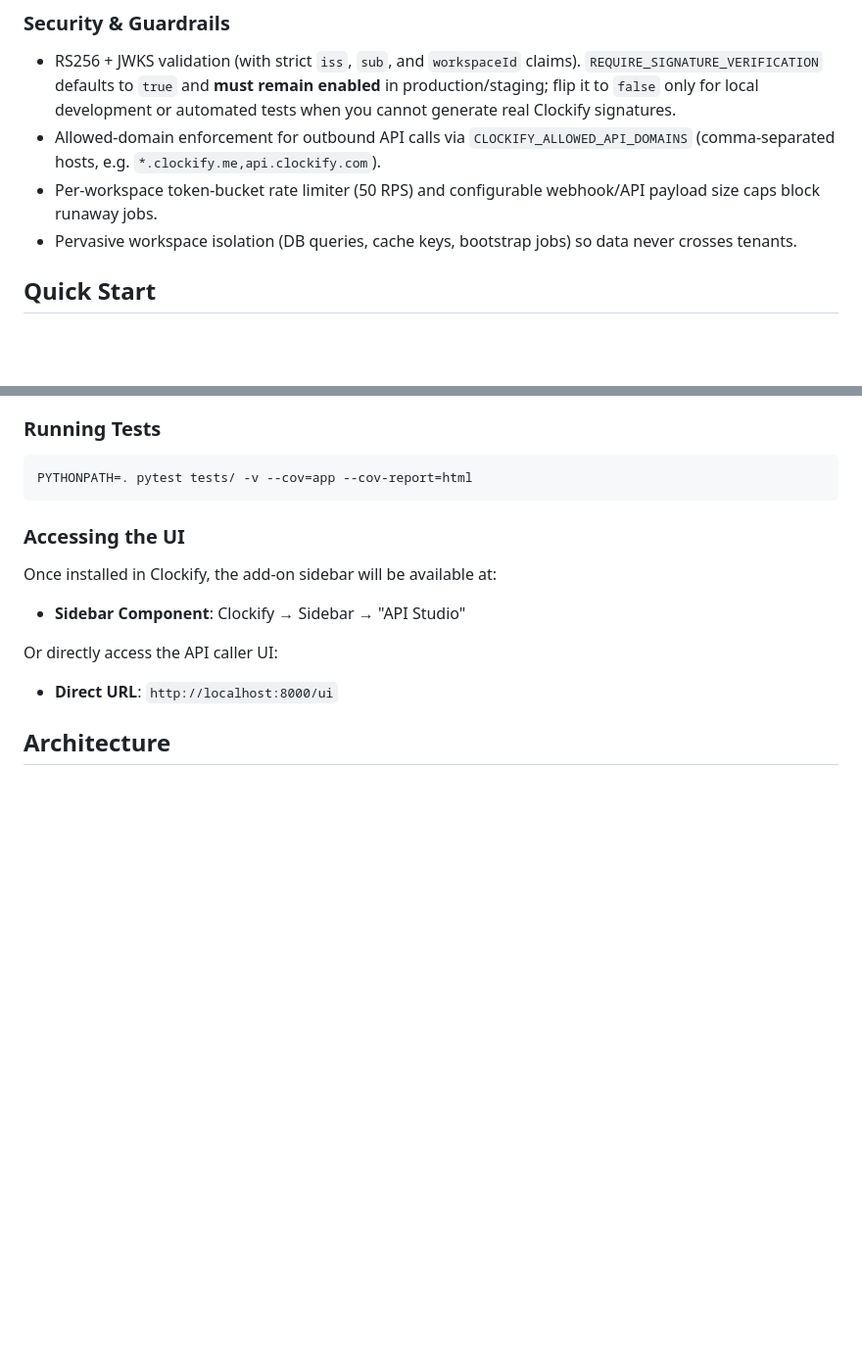
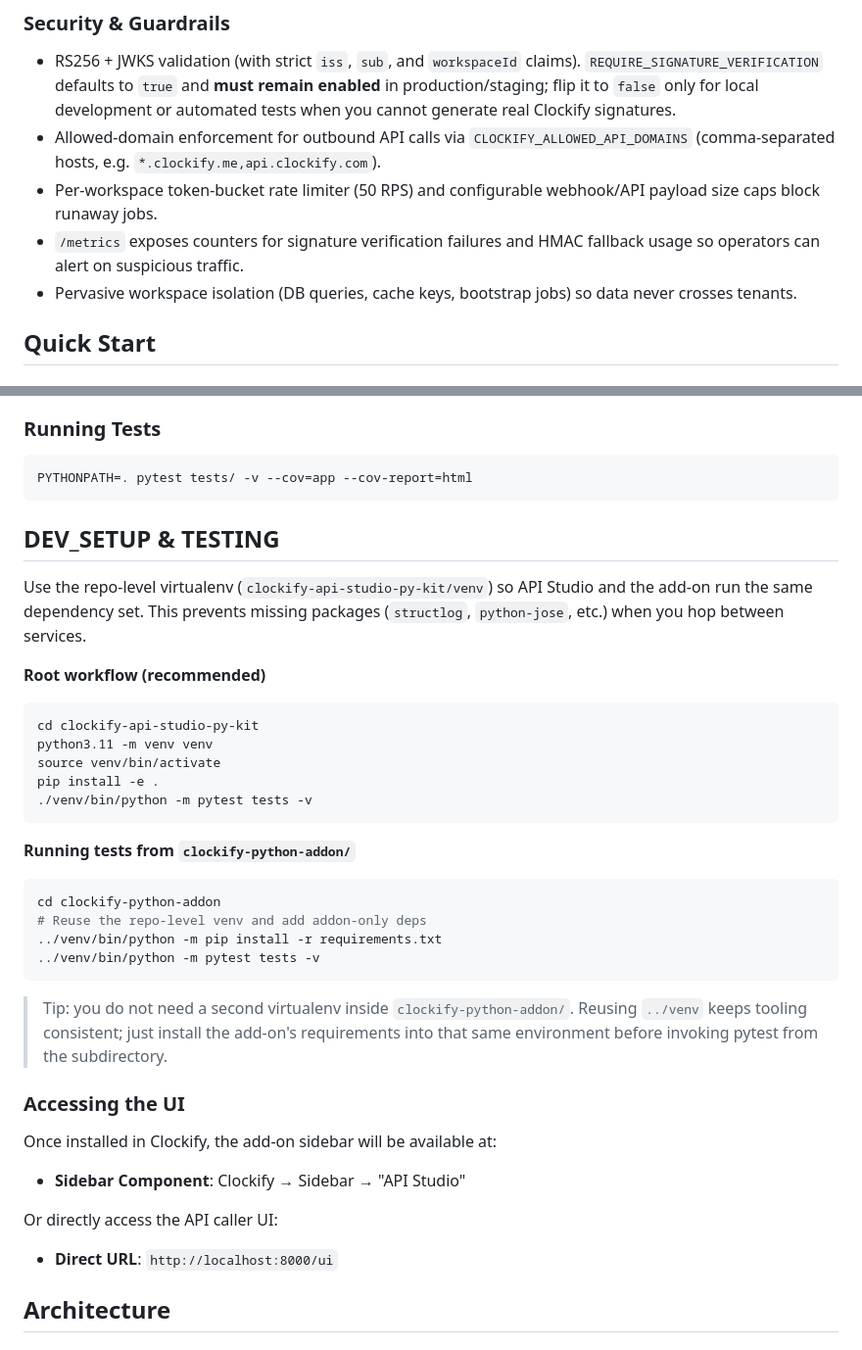
Before and after one commit to apet97/pyddon, a Markdown page: clockify-python-addon/README.md, 2 parts joined by grey strips. Shown: that part at 98% size. Rendered like a GitHub page; blank space fills up the shorter version.

Commit message:
docs: clarify addon dev workflow and security metrics

````diff
--- a/clockify-python-addon/README.md
+++ b/clockify-python-addon/README.md
@@ -28,6 +28,7 @@ Production-ready Clockify Add-on implementation in Python 3.11+ with FastAPI, fe
 - RS256 + JWKS validation (with strict `iss`, `sub`, and `workspaceId` claims). `REQUIRE_SIGNATURE_VERIFICATION` defaults to `true` and **must remain enabled** in production/staging; flip it to `false` only for local development or automated tests when you cannot generate real Clockify signatures.
 - Allowed-domain enforcement for outbound API calls via `CLOCKIFY_ALLOWED_API_DOMAINS` (comma-separated hosts, e.g. `*.clockify.me,api.clockify.com`).
 - Per-workspace token-bucket rate limiter (50 RPS) and configurable webhook/API payload size caps block runaway jobs.
+- `/metrics` exposes counters for signature verification failures and HMAC fallback usage so operators can alert on suspicious traffic.
 - Pervasive workspace isolation (DB queries, cache keys, bootstrap jobs) so data never crosses tenants.
 
 ## Quick Start
@@ -68,6 +69,31 @@ uvicorn app.main:app --reload --host 0.0.0.0 --port 8000
 ```bash
 PYTHONPATH=. pytest tests/ -v --cov=app --cov-report=html
 ```
+
+## DEV_SETUP & TESTING
+
+Use the repo-level virtualenv (`clockify-api-studio-py-kit/venv`) so API Studio and the add-on run the same dependency set. This prevents missing packages (`structlog`, `python-jose`, etc.) when you hop between services.
+
+**Root workflow (recommended)**
+
+```bash
+cd clockify-api-studio-py-kit
+python3.11 -m venv venv
+source venv/bin/activate
+pip install -e .
+./venv/bin/python -m pytest tests -v
+```
+
+**Running tests from `clockify-python-addon/`**
+
+```bash
+cd clockify-python-addon
+# Reuse the repo-level venv and add addon-only deps
+../venv/bin/python -m pip install -r requirements.txt
+../venv/bin/python -m pytest tests -v
+```
+
+> Tip: you do not need a second virtualenv inside `clockify-python-addon/`. Reusing `../venv` keeps tooling consistent; just install the add-on's requirements into that same environment before invoking pytest from the subdirectory.
 
 ### Accessing the UI
 
````
Also changed, not shown: clockify-python-addon/QUICK_REFERENCE.md (+21 -0 lines), docs/SECURITY_AND_LIMITS_API_STUDIO_PY.md (+2 -1 lines).
